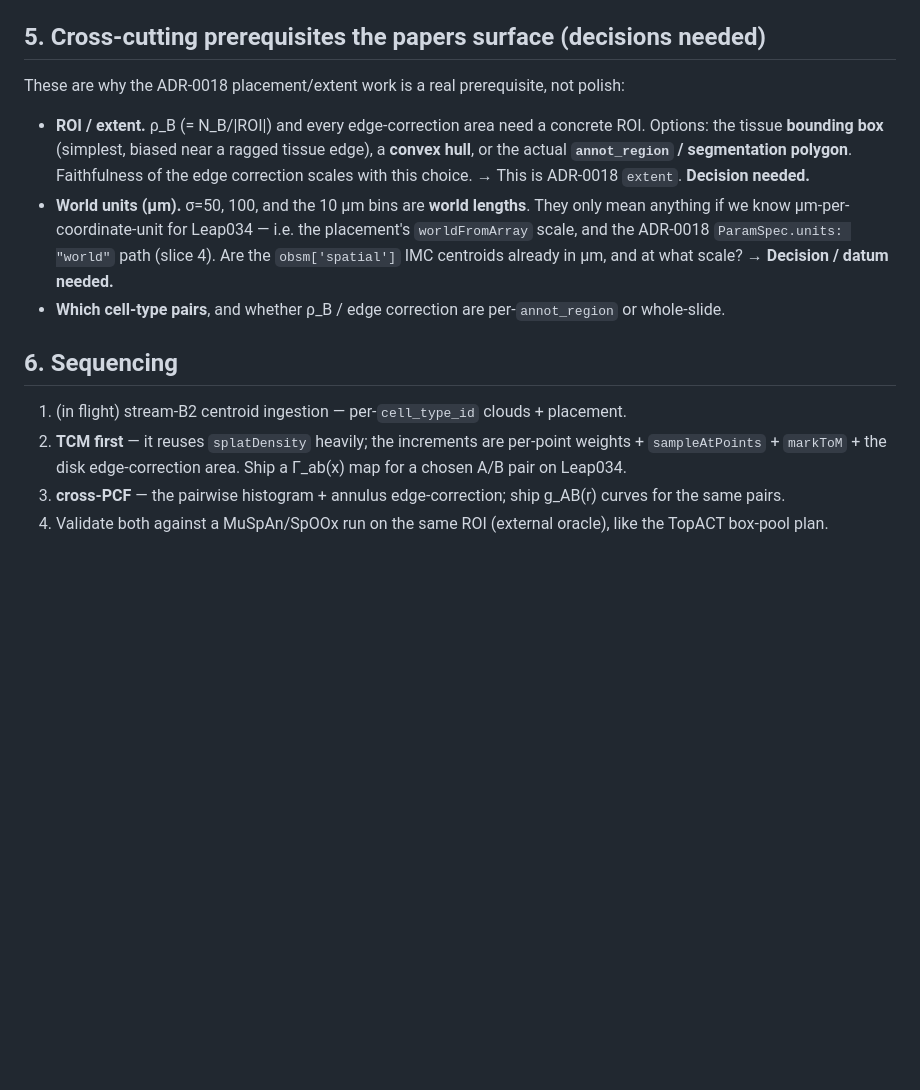
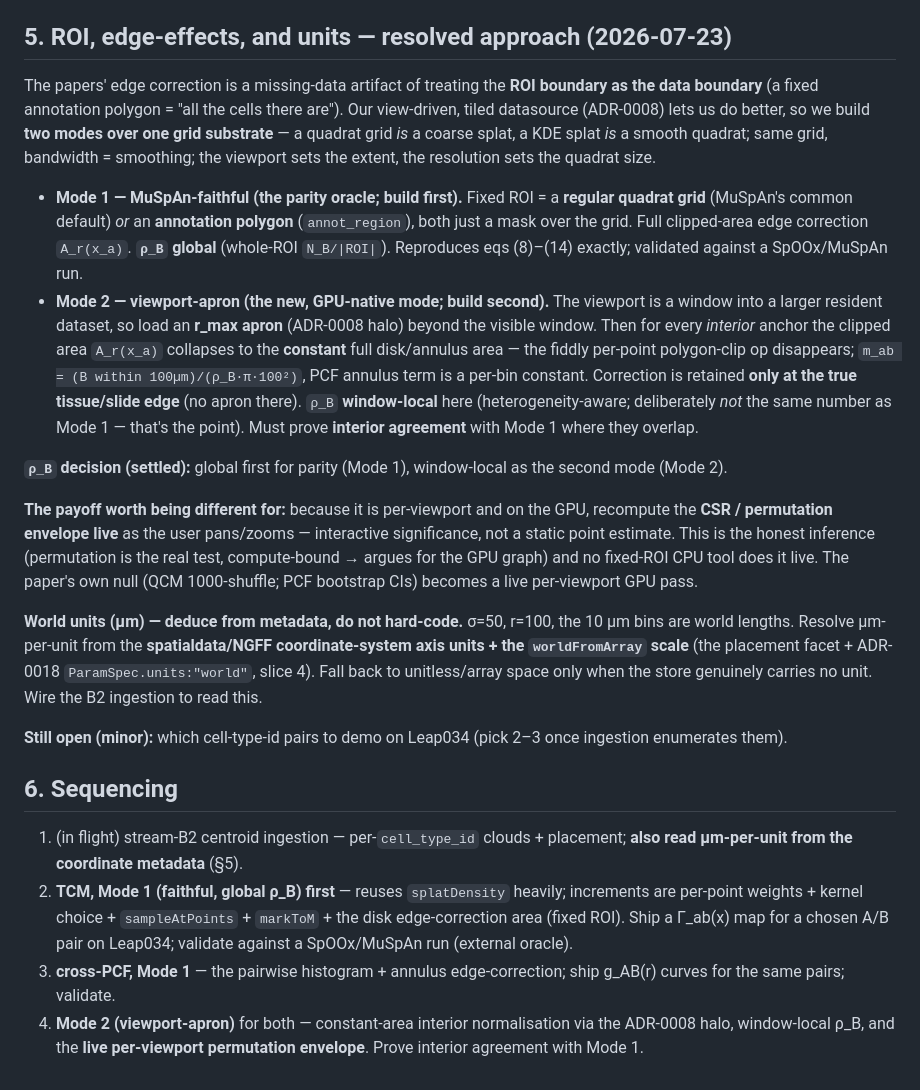
Before and after one commit to xinaesthete/intraspatial, a Markdown page: docs/muspan-cell-stats-plan.md, the part around the change. Drawn GitHub-style; blank space fills up the shorter version.

Commit message:
MuSpAn plan: settle ROI/edge-effects (two modes) + rho_B (global-first)
Records the resolved approach: Mode 1 MuSpAn-faithful (fixed ROI = quadrat grid
or annotation polygon, full edge correction, global rho_B) as the parity oracle;
Mode 2 viewport-apron (ADR-0008 halo collapses per-point edge correction to a
constant for interior anchors; window-local rho_B; live per-viewport permutation
envelope). rho_B: global first, window-local second. Units deduced from
spatialdata/NGFF coordinate metadata, not hard-coded.

Co-Authored-By: Claude Fable 5 <noreply@anthropic.com>

```diff
--- a/docs/muspan-cell-stats-plan.md
+++ b/docs/muspan-cell-stats-plan.md
@@ -75,24 +75,49 @@ as the existing `fuzzyAdjacency`/`cKNN` pairwise ops (or a density-autocorrelati
   geometric piece; needed by *both* stats.
 - **`crossPCF`** — the binned cross pairwise-distance histogram with the annulus normalization. New pairwise op.
 
-## 5. Cross-cutting prerequisites the papers surface (decisions needed)
+## 5. ROI, edge-effects, and units — resolved approach (2026-07-23)
 
-These are why the ADR-0018 placement/extent work is a real prerequisite, not polish:
+The papers' edge correction is a missing-data artifact of treating the **ROI boundary as the data boundary**
+(a fixed annotation polygon = "all the cells there are"). Our view-driven, tiled datasource (ADR-0008) lets us
+do better, so we build **two modes over one grid substrate** — a quadrat grid *is* a coarse splat, a KDE splat
+*is* a smooth quadrat; same grid, bandwidth = smoothing; the viewport sets the extent, the resolution sets the
+quadrat size.
 
-- **ROI / extent.** ρ_B (= N_B/|ROI|) and every edge-correction area need a concrete ROI. Options: the tissue
-  **bounding box** (simplest, biased near a ragged tissue edge), a **convex hull**, or the actual
-  **`annot_region` / segmentation polygon**. Faithfulness of the edge correction scales with this choice.
-  → This is ADR-0018 `extent`. **Decision needed.**
-- **World units (µm).** σ=50, 100, and the 10 µm bins are **world lengths**. They only mean anything if we know
-  µm-per-coordinate-unit for Leap034 — i.e. the placement's `worldFromArray` scale, and the ADR-0018
-  `ParamSpec.units: "world"` path (slice 4). Are the `obsm['spatial']` IMC centroids already in µm, and at what
-  scale? → **Decision / datum needed.**
-- **Which cell-type pairs**, and whether ρ_B / edge correction are per-`annot_region` or whole-slide.
+- **Mode 1 — MuSpAn-faithful (the parity oracle; build first).** Fixed ROI = a **regular quadrat grid**
+  (MuSpAn's common default) *or* an **annotation polygon** (`annot_region`), both just a mask over the grid.
+  Full clipped-area edge correction `A_r(x_a)`. **`ρ_B` global** (whole-ROI `N_B/|ROI|`). Reproduces eqs (8)–(14)
+  exactly; validated against a SpOOx/MuSpAn run.
+- **Mode 2 — viewport-apron (the new, GPU-native mode; build second).** The viewport is a window into a larger
+  resident dataset, so load an **r_max apron** (ADR-0008 halo) beyond the visible window. Then for every
+  *interior* anchor the clipped area `A_r(x_a)` collapses to the **constant** full disk/annulus area — the
+  fiddly per-point polygon-clip op disappears; `m_ab = (B within 100µm)/(ρ_B·π·100²)`, PCF annulus term is a
+  per-bin constant. Correction is retained **only at the true tissue/slide edge** (no apron there). `ρ_B`
+  **window-local** here (heterogeneity-aware; deliberately *not* the same number as Mode 1 — that's the point).
+  Must prove **interior agreement** with Mode 1 where they overlap.
+
+**`ρ_B` decision (settled):** global first for parity (Mode 1), window-local as the second mode (Mode 2).
+
+**The payoff worth being different for:** because it is per-viewport and on the GPU, recompute the **CSR /
+permutation envelope live** as the user pans/zooms — interactive significance, not a static point estimate.
+This is the honest inference (permutation is the real test, compute-bound → argues for the GPU graph) and no
+fixed-ROI CPU tool does it live. The paper's own null (QCM 1000-shuffle; PCF bootstrap CIs) becomes a live
+per-viewport GPU pass.
+
+**World units (µm) — deduce from metadata, do not hard-code.** σ=50, r=100, the 10 µm bins are world lengths.
+Resolve µm-per-unit from the **spatialdata/NGFF coordinate-system axis units + the `worldFromArray` scale**
+(the placement facet + ADR-0018 `ParamSpec.units:"world"`, slice 4). Fall back to unitless/array space only when
+the store genuinely carries no unit. Wire the B2 ingestion to read this.
+
+**Still open (minor):** which cell-type-id pairs to demo on Leap034 (pick 2–3 once ingestion enumerates them).
 
 ## 6. Sequencing
 
-1. (in flight) stream-B2 centroid ingestion — per-`cell_type_id` clouds + placement.
-2. **TCM first** — it reuses `splatDensity` heavily; the increments are per-point weights + `sampleAtPoints` +
-   `markToM` + the disk edge-correction area. Ship a Γ_ab(x) map for a chosen A/B pair on Leap034.
-3. **cross-PCF** — the pairwise histogram + annulus edge-correction; ship g_AB(r) curves for the same pairs.
-4. Validate both against a MuSpAn/SpOOx run on the same ROI (external oracle), like the TopACT box-pool plan.
+1. (in flight) stream-B2 centroid ingestion — per-`cell_type_id` clouds + placement; **also read µm-per-unit
+   from the coordinate metadata** (§5).
+2. **TCM, Mode 1 (faithful, global ρ_B) first** — reuses `splatDensity` heavily; increments are per-point
+   weights + kernel choice + `sampleAtPoints` + `markToM` + the disk edge-correction area (fixed ROI). Ship a
+   Γ_ab(x) map for a chosen A/B pair on Leap034; validate against a SpOOx/MuSpAn run (external oracle).
+3. **cross-PCF, Mode 1** — the pairwise histogram + annulus edge-correction; ship g_AB(r) curves for the same
+   pairs; validate.
+4. **Mode 2 (viewport-apron)** for both — constant-area interior normalisation via the ADR-0008 halo,
+   window-local ρ_B, and the **live per-viewport permutation envelope**. Prove interior agreement with Mode 1.
```
